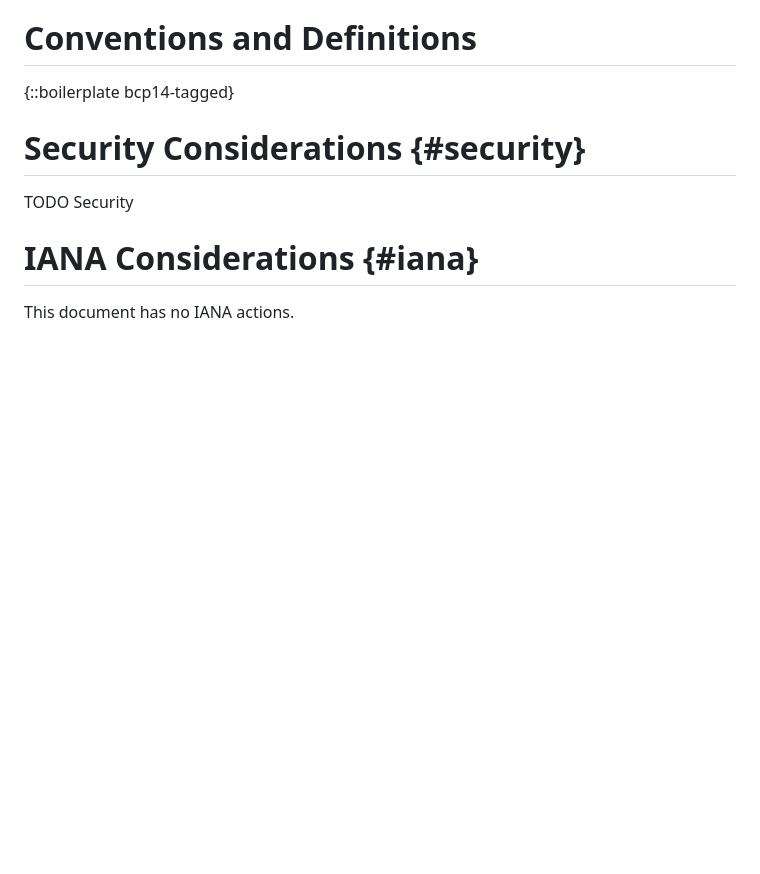
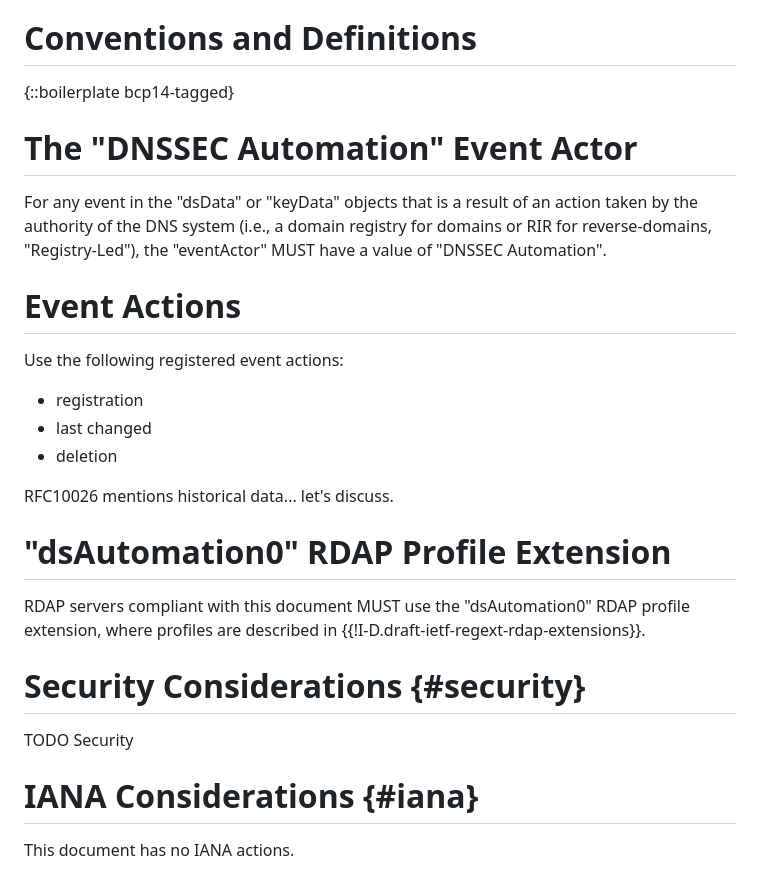
Before and after one commit to anewton1998/draft-newton-regext-rdap-ds-automation, a Markdown page: draft-newton-regext-rdap-ds-automation.md, the part around the change. Rendered like a GitHub page; blank space fills up the shorter version.

Commit message:
some more rough outline

```diff
--- a/draft-newton-regext-rdap-ds-automation.md
+++ b/draft-newton-regext-rdap-ds-automation.md
@@ -114,6 +114,26 @@ registry.
 
 {::boilerplate bcp14-tagged}
 
+# The "DNSSEC Automation" Event Actor
+
+For any event in the "dsData" or "keyData" objects that is a result of an action
+taken by the authority of the DNS system (i.e., a domain registry for domains or RIR for reverse-domains, "Registry-Led"),
+the "eventActor" MUST have a value of "DNSSEC Automation".
+
+# Event Actions
+
+Use the following registered event actions:
+
+* registration
+* last changed
+* deletion
+
+RFC10026 mentions historical data... let's discuss.
+
+# "dsAutomation0" RDAP Profile Extension
+
+RDAP servers compliant with this document MUST use the "dsAutomation0" RDAP profile extension,
+where profiles are described in {{!I-D.draft-ietf-regext-rdap-extensions}}.
 
 # Security Considerations {#security}
 
```
